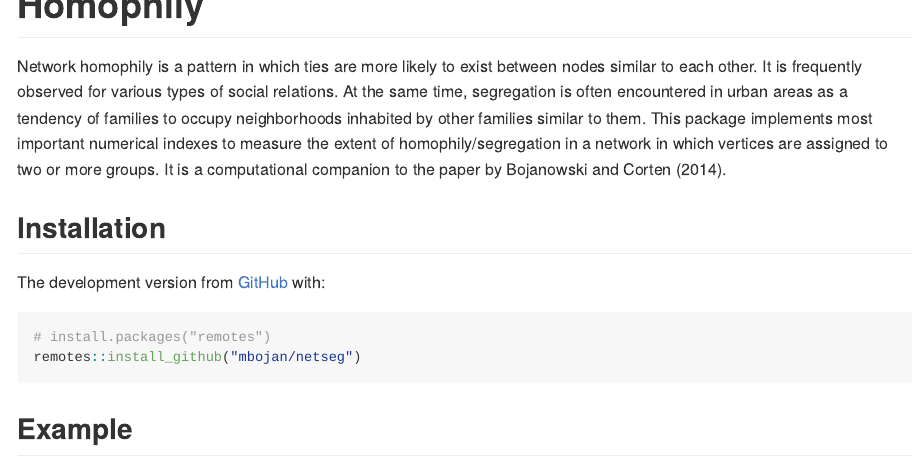
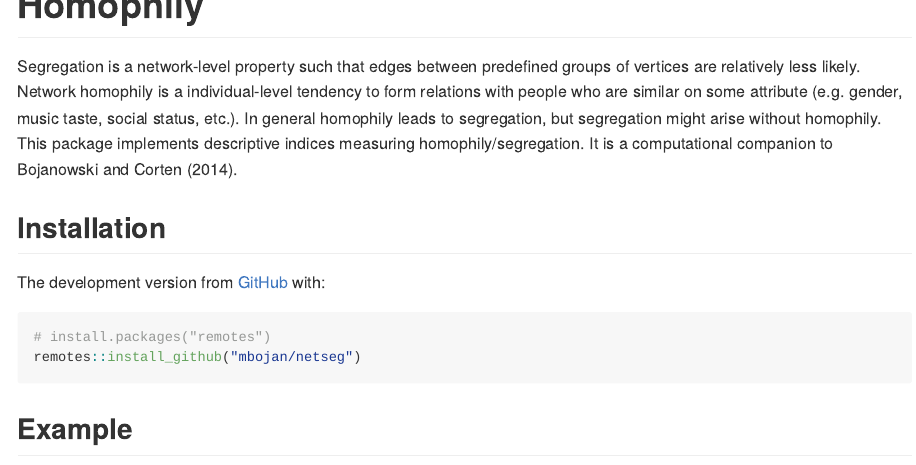
Before and after one commit to mbojan/netseg, an R Markdown document (README.Rmd): the page in a window 1100 px wide, from 100 px down. The pictures show the output file README.md that the author committed with the source, drawn offline in the style of GitHub; badge pictures from the web are left out.

Commit message:
Update package description

```diff
--- a/README.Rmd
+++ b/README.Rmd
@@ -90,7 +90,7 @@ sticker(
 [![R build status](https://github.com/mbojan/netseg/workflows/R-CMD-check/badge.svg)](https://github.com/mbojan/netseg/actions)
 <!-- badges: end -->
 
-Network homophily is a pattern in which ties are more likely to exist between nodes similar to each other. It is frequently observed for various types of social relations. At the same time, segregation is often encountered in urban areas as a tendency of families to occupy neighborhoods inhabited by other families similar to them. This package implements most important numerical indexes to measure the extent of homophily/segregation in a network in which vertices are assigned to two or more groups. It is a computational companion to the paper by @bojanowski-corten-2014.
+Segregation is a network-level property such that edges between predefined groups of vertices are relatively less likely. Network homophily is a individual-level tendency to form relations with people who are similar on some attribute (e.g. gender, music taste, social status, etc.). In general homophily leads to segregation, but segregation might arise without homophily. This package implements descriptive indices measuring homophily/segregation. It is a computational companion to @bojanowski-corten-2014.
 
 ## Installation
 
```
Also changed, not shown: README.md, 3 other files.
